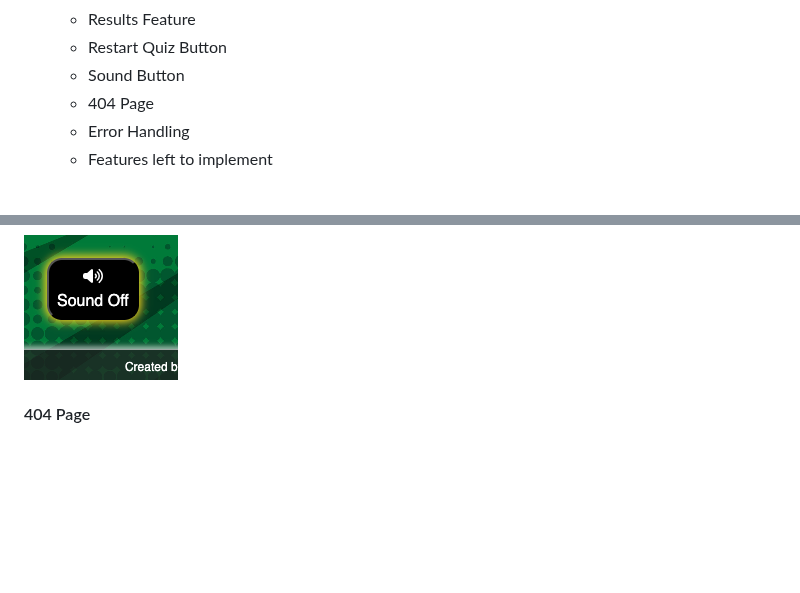
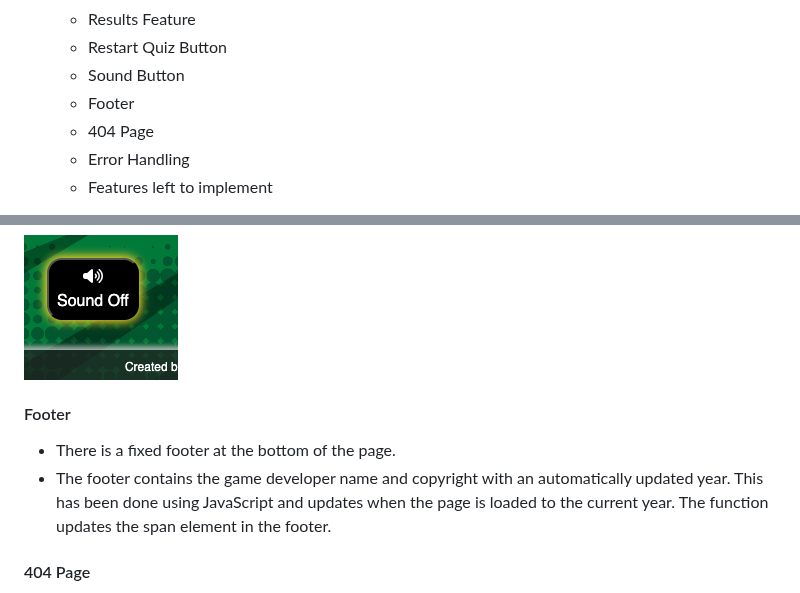
Before and after one commit to GemmaButcher-dev/ms2, a Markdown page: README.md, 2 parts joined by grey strips. Drawn GitHub-style; blank space fills up the shorter version.

Commit message:
add footer section to existing features

```diff
--- a/README.md
+++ b/README.md
@@ -23,6 +23,7 @@ Welcome to
    * Results Feature
    * Restart Quiz Button
    * Sound Button
+   * Footer
    * 404 Page
    * Error Handling
    * Features left to implement
@@ -182,6 +183,12 @@ The wireframe shwoing the modal pop up is shown below.
 
    ![screenshot](docs/design/sound_btn.png)
 
+   #### Footer
+
+   * There is a fixed footer at the bottom of the page.
+   * The footer contains the game developer name and copyright with an automatically updated year. This has been done using JavaScript and updates when the page is loaded to the current year. The function updates the span element in the footer.
+
+
    #### 404 Page
 
    * A 404 page is navigated to when an error occurs or the website wont load. The page explains to the user that there is an issue and offers a button to navigate back to the homepage/index.html without using browser buttons.
```
